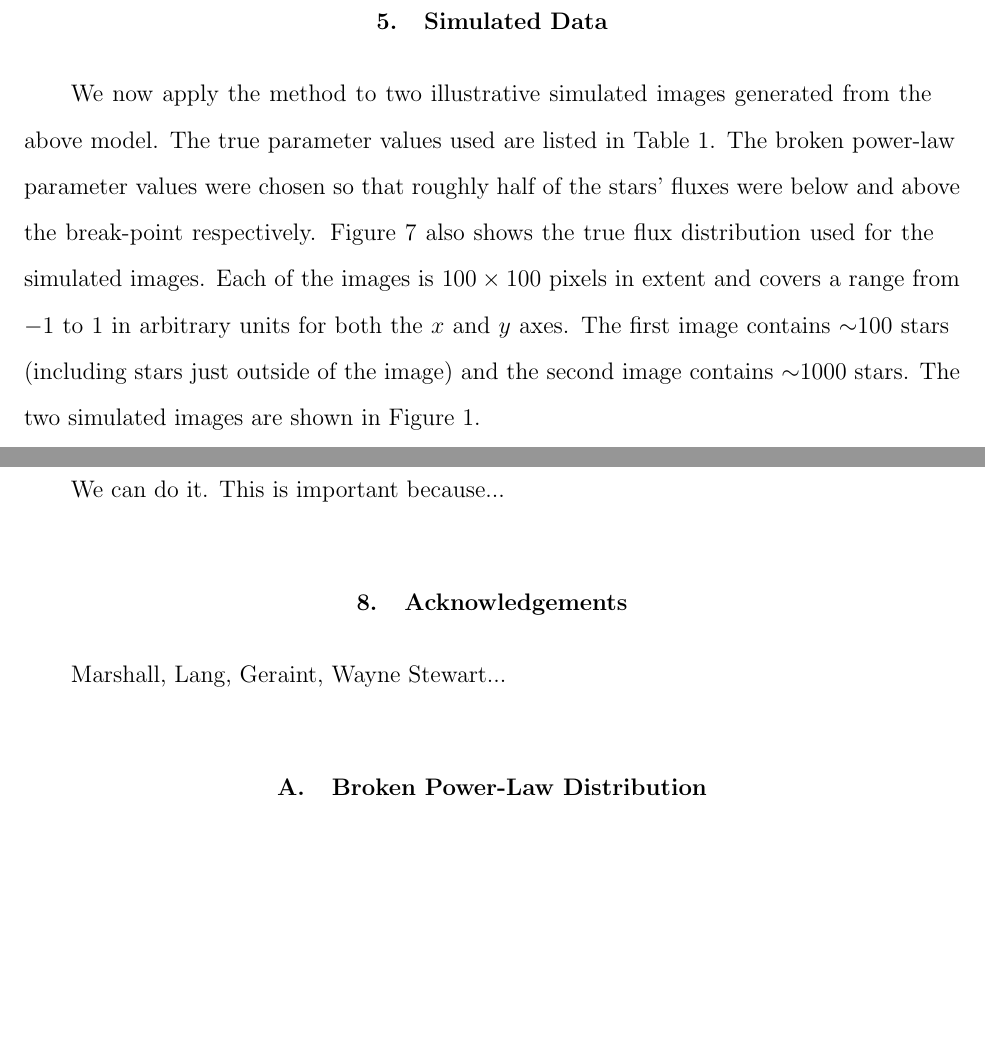
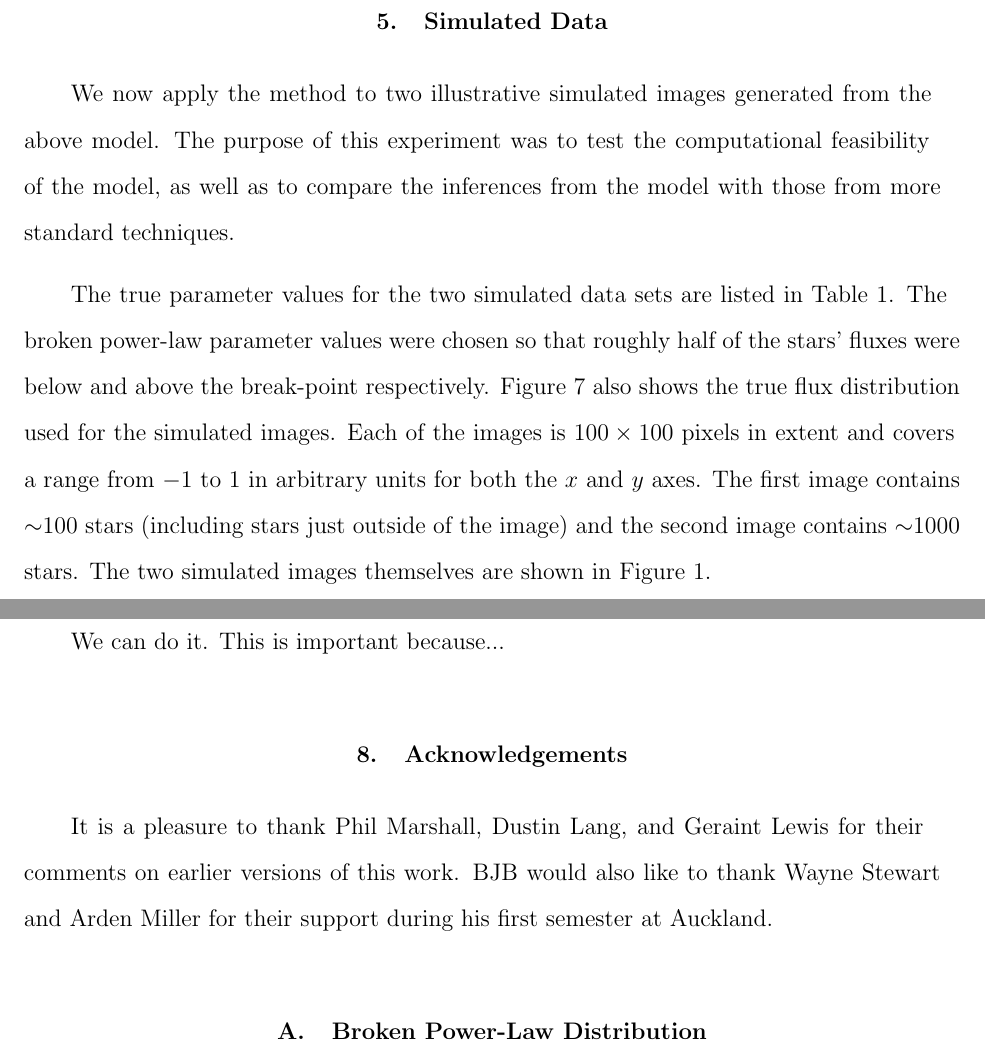
Before and after one commit to dfm/Star-Field, a LaTeX paper (paper/ms.tex): two parts of pages 10 and 14 of 20, joined at a grey line, cut so that both start at the same text, the shorter picture padded with empty space. Compiled offline with pdfLaTeX.

Commit message:
A little bit of writing

```diff
--- a/paper/ms.tex
+++ b/paper/ms.tex
@@ -312,7 +312,11 @@ targeting the posterior distribution.
 
 \section{Simulated Data}\label{sec:simulated_data}
 We now apply the method to two illustrative simulated images generated from
-the above model. The true parameter values used are listed in
+the above model. The purpose of this experiment was to test the computational
+feasibility of the model, as well as to compare the inferences from the model
+with those from more standard techniques.
+
+The true parameter values for the two simulated data sets are listed in
 Table~\ref{tab:truth}. The broken power-law parameter values were chosen so that
 roughly half of the stars' fluxes were below and above the break-point
 respectively. Figure~\ref{fig:powerlaw} also shows the true flux distribution
@@ -320,7 +324,7 @@ used for the simulated images. Each of the images
 is $100 \times 100$ pixels in extent and covers a range from $-1$ to $1$ in
 arbitrary units for both the $x$ and $y$ axes. The first image contains
 $\sim$100 stars (including stars just outside of the image) and the second
-image contains $\sim$1000 stars. The two simulated images
+image contains $\sim$1000 stars. The two simulated images themselves
 are shown in Figure~\ref{fig:simulated_data}.
 
 \begin{table}\footnotesize
@@ -418,8 +423,10 @@ catalog from \sex.\label{fig:sex_inference}}
 We can do it. This is important because...
 
 \section{Acknowledgements}
-Marshall, Lang, Geraint, Wayne Stewart...
-
+It is a pleasure to thank Phil Marshall, Dustin Lang, and Geraint Lewis for
+their comments on earlier versions of this work. BJB would also like to thank
+Wayne Stewart and Arden Miller for their support during his first semester at
+Auckland.
 
 \appendix
 
```
Also changed, not shown: paper/ms.tex (3 more changed lines).
